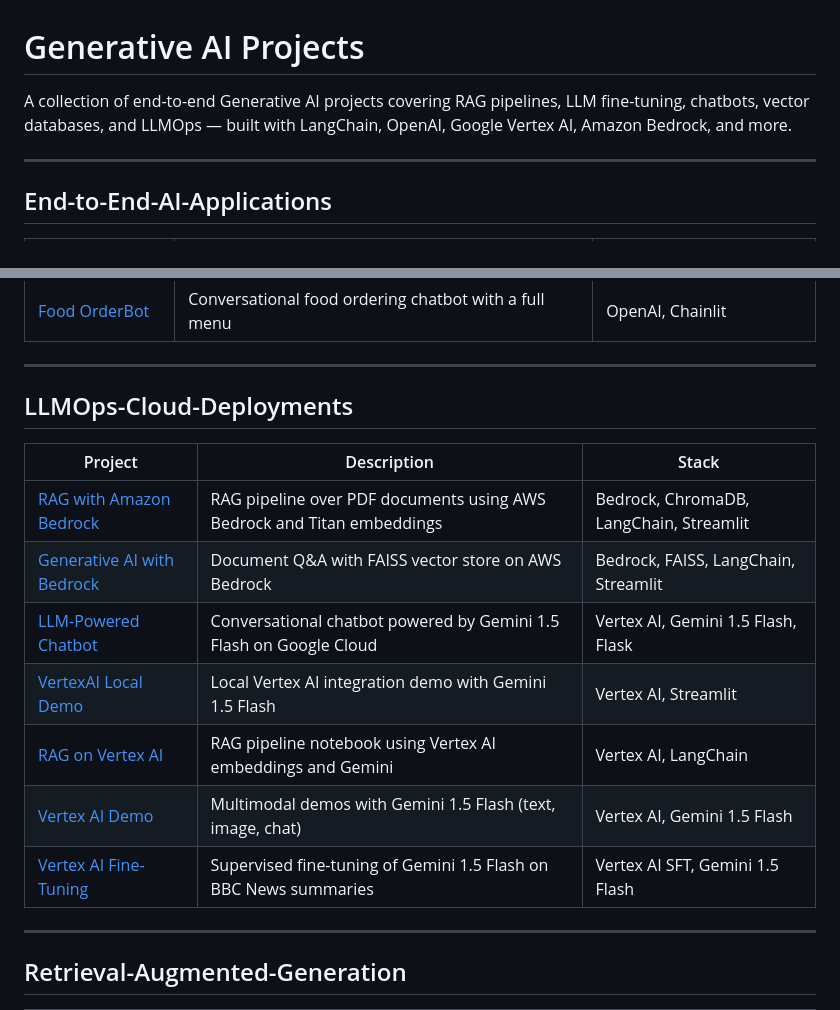
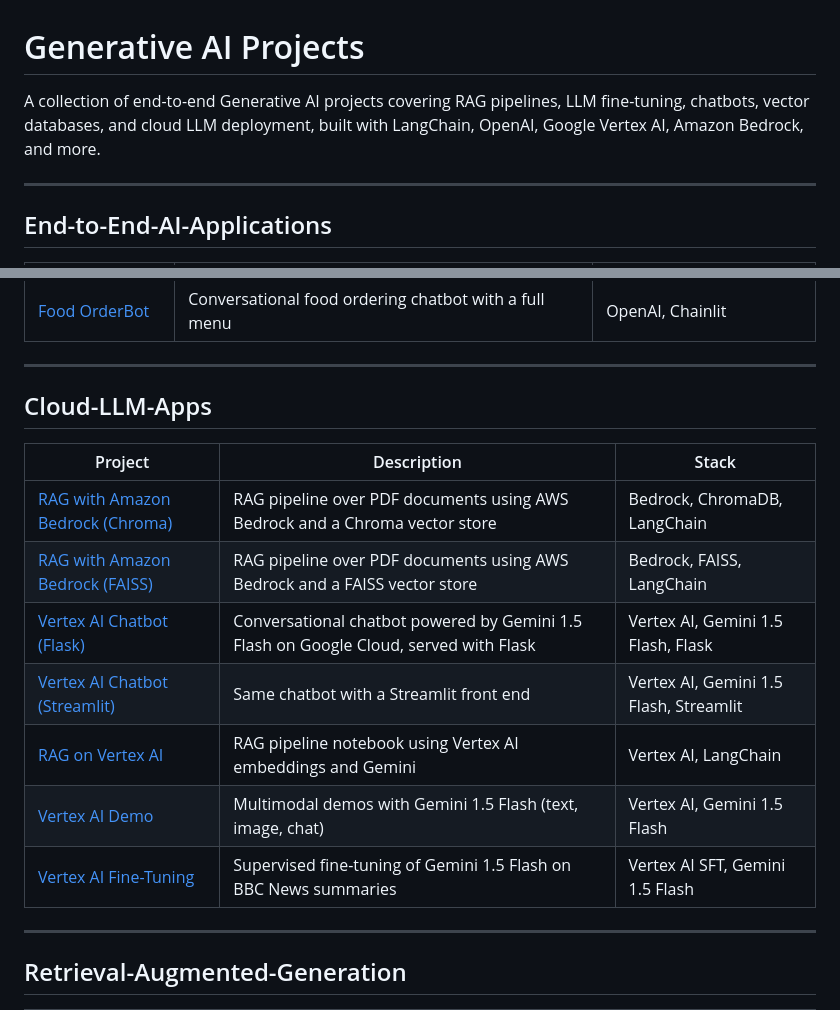
Before and after one commit to AdebanjiAdelowo/genai-experiments, a Markdown page: README.md, 2 parts joined by grey strips. Rendered like a GitHub page.

```diff
--- a/README.md
+++ b/README.md
@@ -1,6 +1,6 @@
 # Generative AI Projects
 
-A collection of end-to-end Generative AI projects covering RAG pipelines, LLM fine-tuning, chatbots, vector databases, and LLMOps — built with LangChain, OpenAI, Google Vertex AI, Amazon Bedrock, and more.
+A collection of end-to-end Generative AI projects covering RAG pipelines, LLM fine-tuning, chatbots, vector databases, and cloud LLM deployment, built with LangChain, OpenAI, Google Vertex AI, Amazon Bedrock, and more.
 
 ---
 
@@ -14,17 +14,17 @@ A collection of end-to-end Generative AI projects covering RAG pipelines, LLM fi
 
 ---
 
-## LLMOps-Cloud-Deployments
+## Cloud-LLM-Apps
 
 | Project | Description | Stack |
 |---|---|---|
-| [RAG with Amazon Bedrock](LLMOps-Cloud-Deployments/End-to-end-RAG-using-Amazon-Bedrock/) | RAG pipeline over PDF documents using AWS Bedrock and Titan embeddings | Bedrock, ChromaDB, LangChain, Streamlit |
-| [Generative AI with Bedrock](LLMOps-Cloud-Deployments/GenerativeAI-Project-Bedrock/) | Document Q&A with FAISS vector store on AWS Bedrock | Bedrock, FAISS, LangChain, Streamlit |
-| [LLM-Powered Chatbot](LLMOps-Cloud-Deployments/LLM-Powered-Chatbot/) | Conversational chatbot powered by Gemini 1.5 Flash on Google Cloud | Vertex AI, Gemini 1.5 Flash, Flask |
-| [VertexAI Local Demo](LLMOps-Cloud-Deployments/VertexAI-Local-Demo/) | Local Vertex AI integration demo with Gemini 1.5 Flash | Vertex AI, Streamlit |
-| [RAG on Vertex AI](LLMOps-Cloud-Deployments/RAG%20on%20VertexAI.ipynb) | RAG pipeline notebook using Vertex AI embeddings and Gemini | Vertex AI, LangChain |
-| [Vertex AI Demo](LLMOps-Cloud-Deployments/vertexai%20demo.ipynb) | Multimodal demos with Gemini 1.5 Flash (text, image, chat) | Vertex AI, Gemini 1.5 Flash |
-| [Vertex AI Fine-Tuning](LLMOps-Cloud-Deployments/vertexai_llm_fine_tuning_supervised.ipynb) | Supervised fine-tuning of Gemini 1.5 Flash on BBC News summaries | Vertex AI SFT, Gemini 1.5 Flash |
+| [RAG with Amazon Bedrock (Chroma)](Cloud-LLM-Apps/EndtoendRAGusingAmazonBedrockChromaProject/) | RAG pipeline over PDF documents using AWS Bedrock and a Chroma vector store | Bedrock, ChromaDB, LangChain |
+| [RAG with Amazon Bedrock (FAISS)](Cloud-LLM-Apps/EndtoendRAGusingAmazonBedrockFaissProject/) | RAG pipeline over PDF documents using AWS Bedrock and a FAISS vector store | Bedrock, FAISS, LangChain |
+| [Vertex AI Chatbot (Flask)](Cloud-LLM-Apps/PoweredChatbotwithVertexAIFlask/) | Conversational chatbot powered by Gemini 1.5 Flash on Google Cloud, served with Flask | Vertex AI, Gemini 1.5 Flash, Flask |
+| [Vertex AI Chatbot (Streamlit)](Cloud-LLM-Apps/PoweredChatbotwithVertexAIStreamlit/) | Same chatbot with a Streamlit front end | Vertex AI, Gemini 1.5 Flash, Streamlit |
+| [RAG on Vertex AI](Cloud-LLM-Apps/RAG%20on%20VertexAI.ipynb) | RAG pipeline notebook using Vertex AI embeddings and Gemini | Vertex AI, LangChain |
+| [Vertex AI Demo](Cloud-LLM-Apps/vertexai%20demo.ipynb) | Multimodal demos with Gemini 1.5 Flash (text, image, chat) | Vertex AI, Gemini 1.5 Flash |
+| [Vertex AI Fine-Tuning](Cloud-LLM-Apps/vertexai_llm_fine_tuning_supervised.ipynb) | Supervised fine-tuning of Gemini 1.5 Flash on BBC News summaries | Vertex AI SFT, Gemini 1.5 Flash |
 
 ---
 
```
Also changed, not shown: other parts of README.md (+7 -17 lines).
